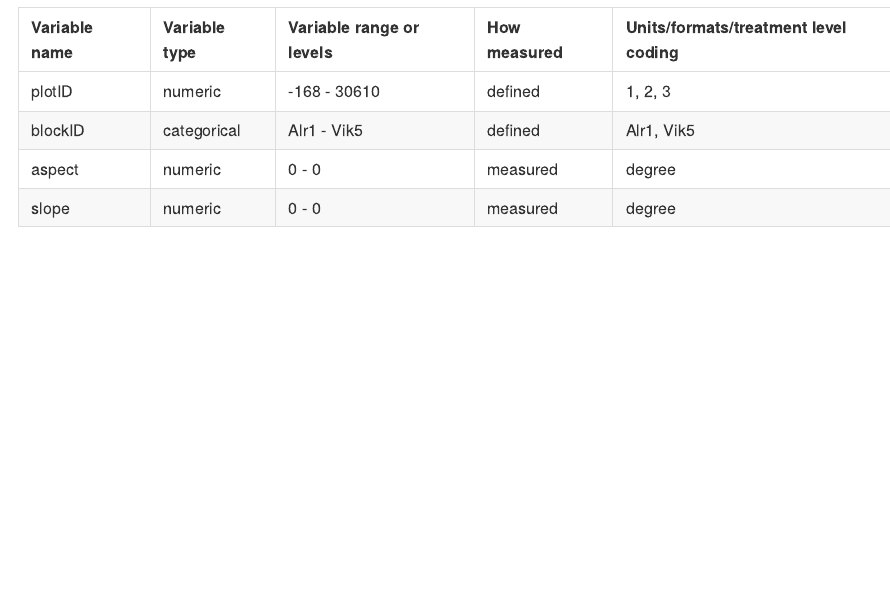
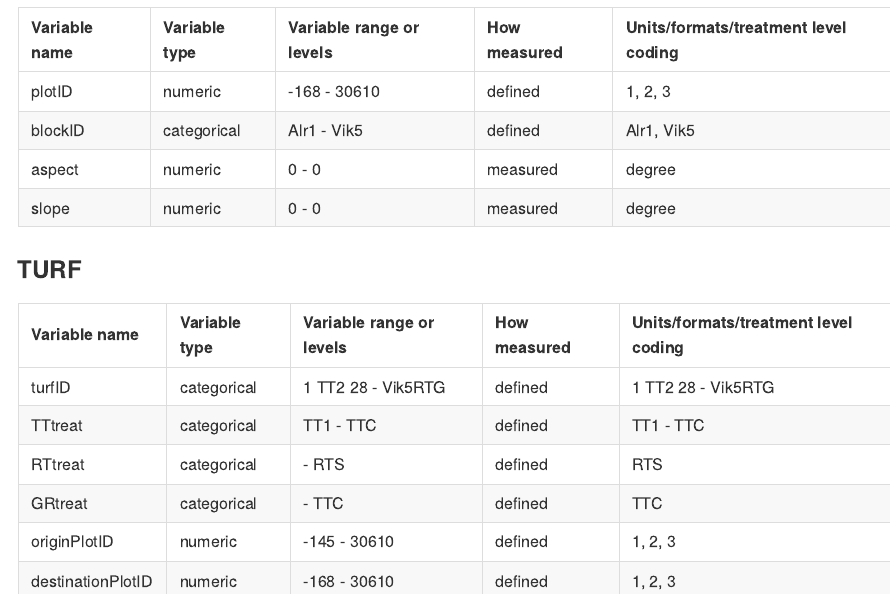
Before and after one commit to Between-the-Fjords/seedclim-data, an R Markdown document (README.Rmd): the page in a window 1100 px wide, from 2230 px down. The pictures show the output file README.md that the author committed with the source, drawn offline in the style of GitHub.

Commit message:
add turf

````diff
--- a/README.Rmd
+++ b/README.Rmd
@@ -72,3 +72,9 @@ knitr::kable(block_dic)
 ```{r plot-dic, echo=FALSE}
 knitr::kable(plot_dic)
 ```
+
+### TURF
+
+```{r turf-dic, echo=FALSE}
+knitr::kable(turf_dic)
+```
--- a/data_dic.R
+++ b/data_dic.R
@@ -71,3 +73,8 @@ plot_dic <- map_df(plots, class) %>%
   left_join(range_plots, by = "Variable name") %>%
   mutate("How measured" = c(rep("defined", 2), rep("measured", 2)),
          "Units/formats/treatment level coding" = c("1, 2, 3", "Alr1, Vik5", "degree", "degree"))
+
+
+#***********************************************************************************************
+### TURFS
+range_turf <- turfs %>%
@@ -73,0 +87,7 @@ plot_dic <- map_df(plots, class) %>%
+turf_dic <- map_df(turfs, class) %>%
+  pivot_longer(cols = everything(), names_to = "Variable name", values_to = "Variable type") %>%
+  mutate(`Variable type` = case_when(`Variable type` == "character" ~ "categorical",
+                                     `Variable type` %in% c("integer", "numeric") ~ "numeric")) %>%
+  left_join(range_turf, by = "Variable name") %>%
+  mutate("How measured" = c(rep("defined", 6)),
+         "Units/formats/treatment level coding" = c("1 TT2 28 - Vik5RTG", "TT1 - TTC", "RTS", "TTC", "1, 2, 3", "1, 2, 3"))
````
Also changed, not shown: README.md, data_dic.R (10 more changed lines).
